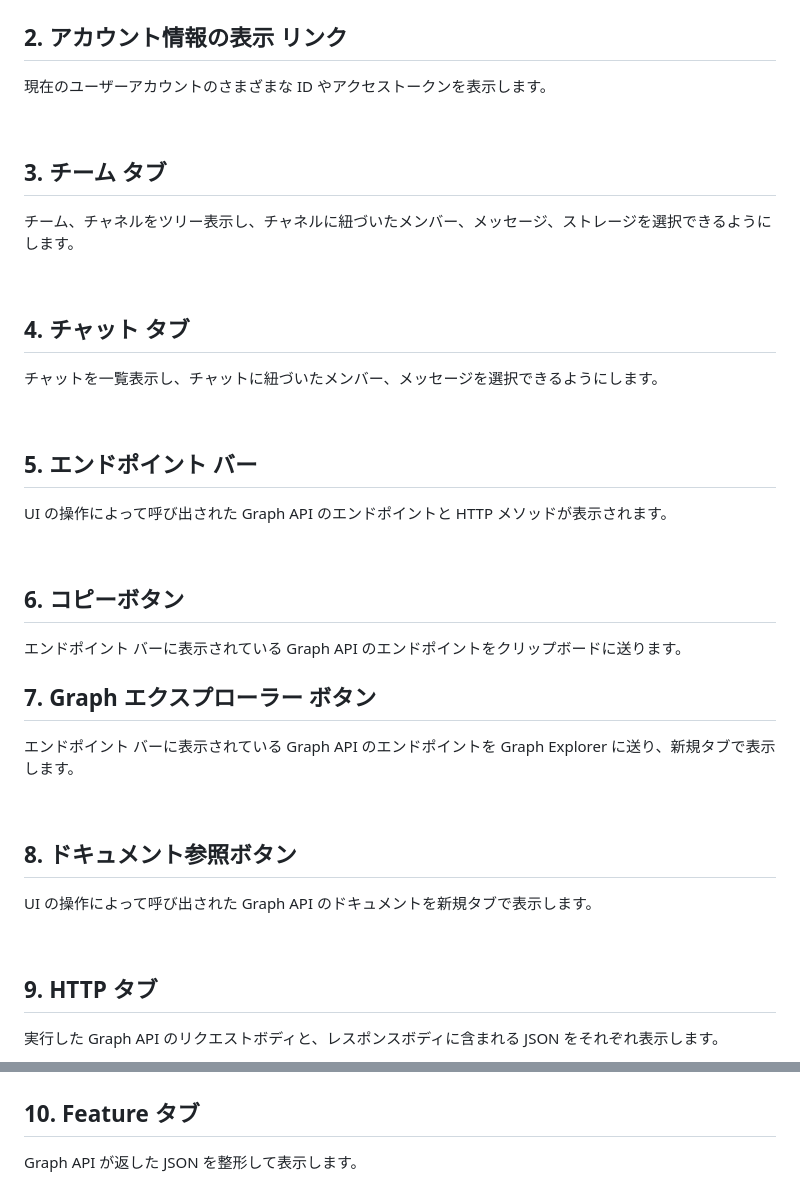
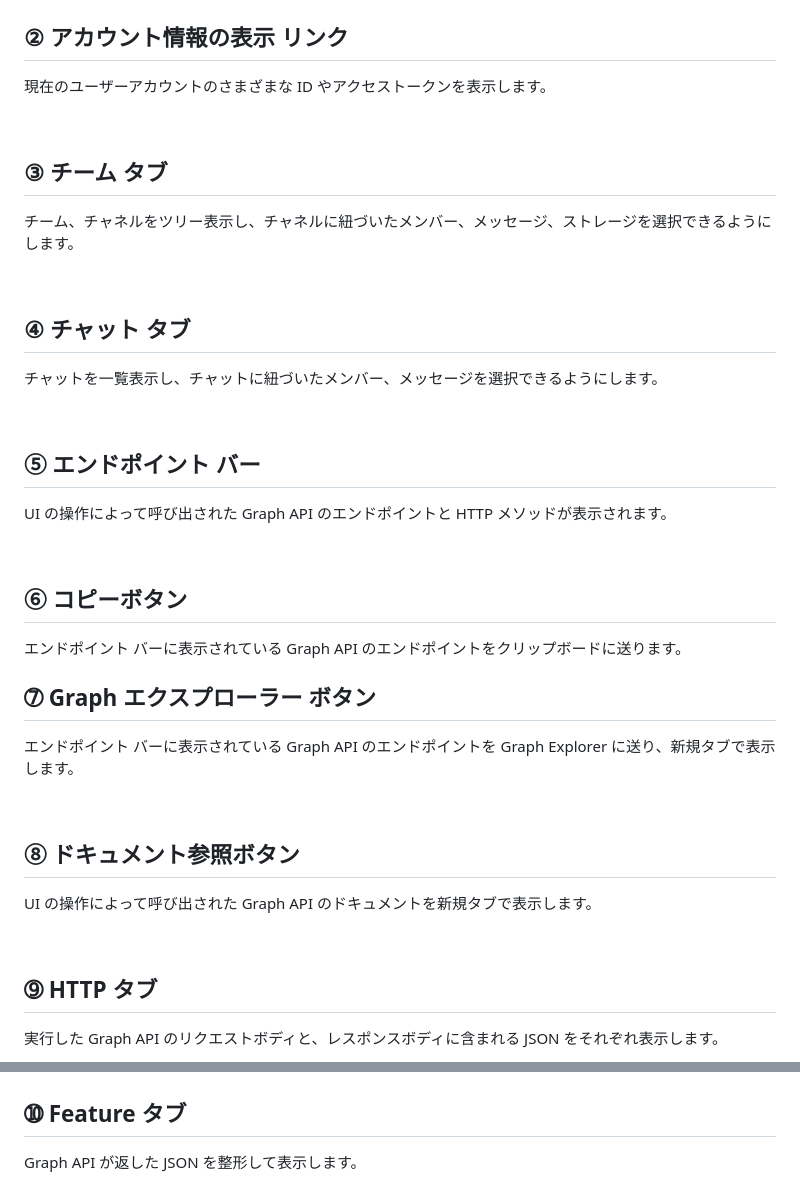
Before and after one commit to osamum/Teams-ID-Explorer, a Markdown page: featureDesc-jp.md, 2 parts joined by grey strips. GitHub-like rendering.

Commit message:
add feature document

```diff
--- a/featureDesc-jp.md
+++ b/featureDesc-jp.md
@@ -35,48 +35,48 @@ Teams ID Explorer の使用を開始するには、[Teams ID Explorer がホス
 
 <br>
 
-## 2. **アカウント情報の表示** リンク
+## ② **アカウント情報の表示** リンク
 
 現在のユーザーアカウントのさまざまな ID やアクセストークンを表示します。
 
 <br>
 
-## 3. **チーム** タブ
+## ③ **チーム** タブ
 
 チーム、チャネルをツリー表示し、チャネルに紐づいたメンバー、メッセージ、ストレージを選択できるようにします。
 
 <br>
 
-## 4. **チャット** タブ
+## ④ **チャット** タブ
 
 チャットを一覧表示し、チャットに紐づいたメンバー、メッセージを選択できるようにします。
 
 <br>
 
-## 5. エンドポイント バー
+## ➄ エンドポイント バー
 
 UI の操作によって呼び出された Graph API のエンドポイントと HTTP メソッドが表示されます。
 
 <br>
 
-## 6. コピーボタン
+## ⑥ コピーボタン
 
 エンドポイント バーに表示されている Graph API のエンドポイントをクリップボードに送ります。
 
 
-## 7. Graph エクスプローラー ボタン
+## ➆ Graph エクスプローラー ボタン
 
 エンドポイント バーに表示されている Graph API のエンドポイントを Graph Explorer に送り、新規タブで表示します。
 
 <br>
 
-## 8. ドキュメント参照ボタン
+## ⑧ ドキュメント参照ボタン
 
 UI の操作によって呼び出された Graph API のドキュメントを新規タブで表示します。
 
 <br>
 
-## 9. HTTP タブ
+## ➈ HTTP タブ
 
 実行した Graph API のリクエストボディと、レスポンスボディに含まれる JSON をそれぞれ表示します。
 
@@ -84,7 +84,7 @@ UI の操作によって呼び出された Graph API のドキュメントを新
 
 <br>
 
-## 10. Feature タブ
+## ➉ Feature タブ
 
 Graph API が返した JSON を整形して表示します。
 
```
